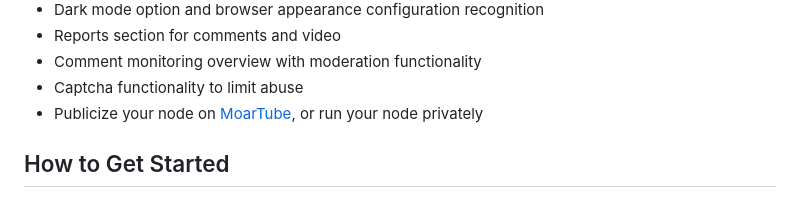
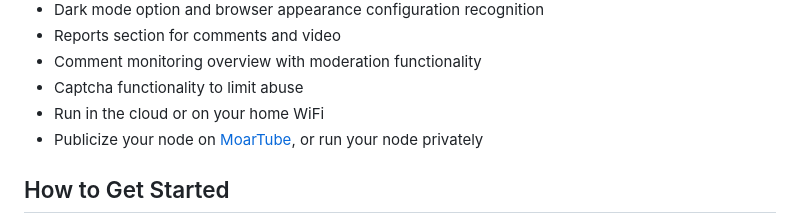
Before and after one commit to MoarTube/MoarTube-Node, a Markdown page: README.md, the part around the change. Drawn GitHub-style.

```diff
--- a/README.md
+++ b/README.md
@@ -17,6 +17,7 @@ A repository containing the [MoarTube](https://www.moartube.com) node software.
  - Reports section for comments and video
  - Comment monitoring overview with moderation functionality
  - Captcha functionality to limit abuse
+ - Run in the cloud or on your home WiFi
  - Publicize your node on [MoarTube](http://www.moartube.com), or run your node privately
 
 ## How to Get Started
```
